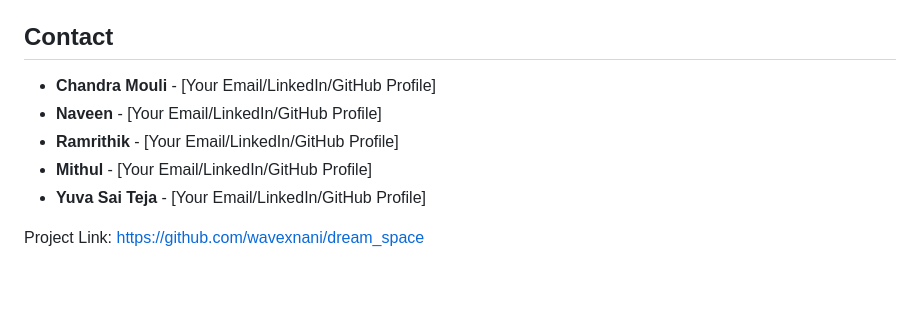
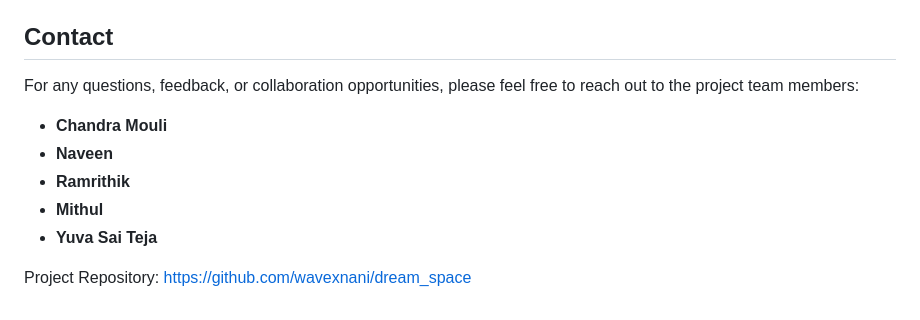
Before and after one commit to wavexnani/dream_space, a Markdown page: README.md, the part around one of its changes. Rendered like a GitHub page; blank space fills up the shorter version.

```diff
--- a/README.md
+++ b/README.md
@@ -123,10 +115,12 @@ Distributed under the [MIT License](LICENSE). See `LICENSE` for more information
 
 ## Contact
 
-* **Chandra Mouli** - [Your Email/LinkedIn/GitHub Profile]
-* **Naveen** - [Your Email/LinkedIn/GitHub Profile]
-* **Ramrithik** - [Your Email/LinkedIn/GitHub Profile]
-* **Mithul** - [Your Email/LinkedIn/GitHub Profile]
-* **Yuva Sai Teja** - [Your Email/LinkedIn/GitHub Profile]
+For any questions, feedback, or collaboration opportunities, please feel free to reach out to the project team members:
 
-Project Link: [https://github.com/wavexnani/dream_space](https://github.com/wavexnani/dream_space)
+* **Chandra Mouli**
+* **Naveen**
+* **Ramrithik**
+* **Mithul**
+* **Yuva Sai Teja**
+
+Project Repository: [https://github.com/wavexnani/dream_space](https://github.com/wavexnani/dream_space)
```
Also changed, not shown: other parts of README.md (+59 -67 lines).
